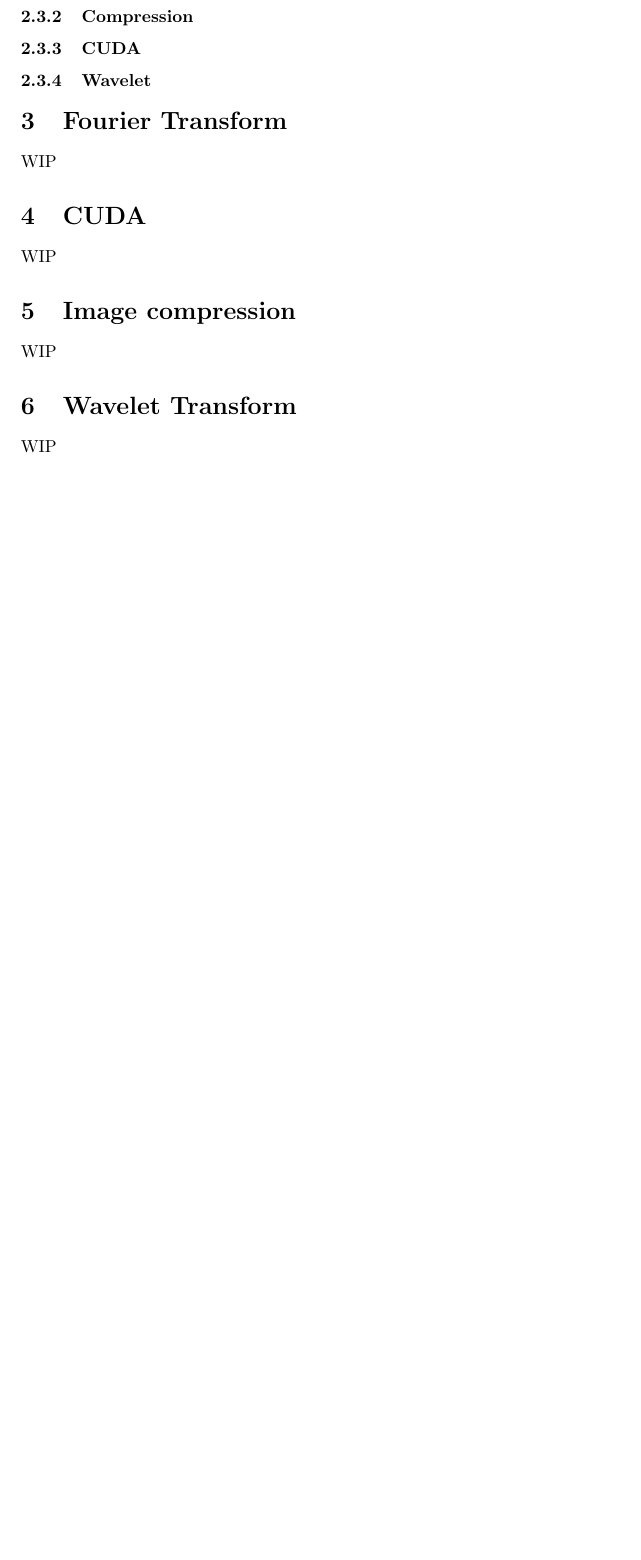
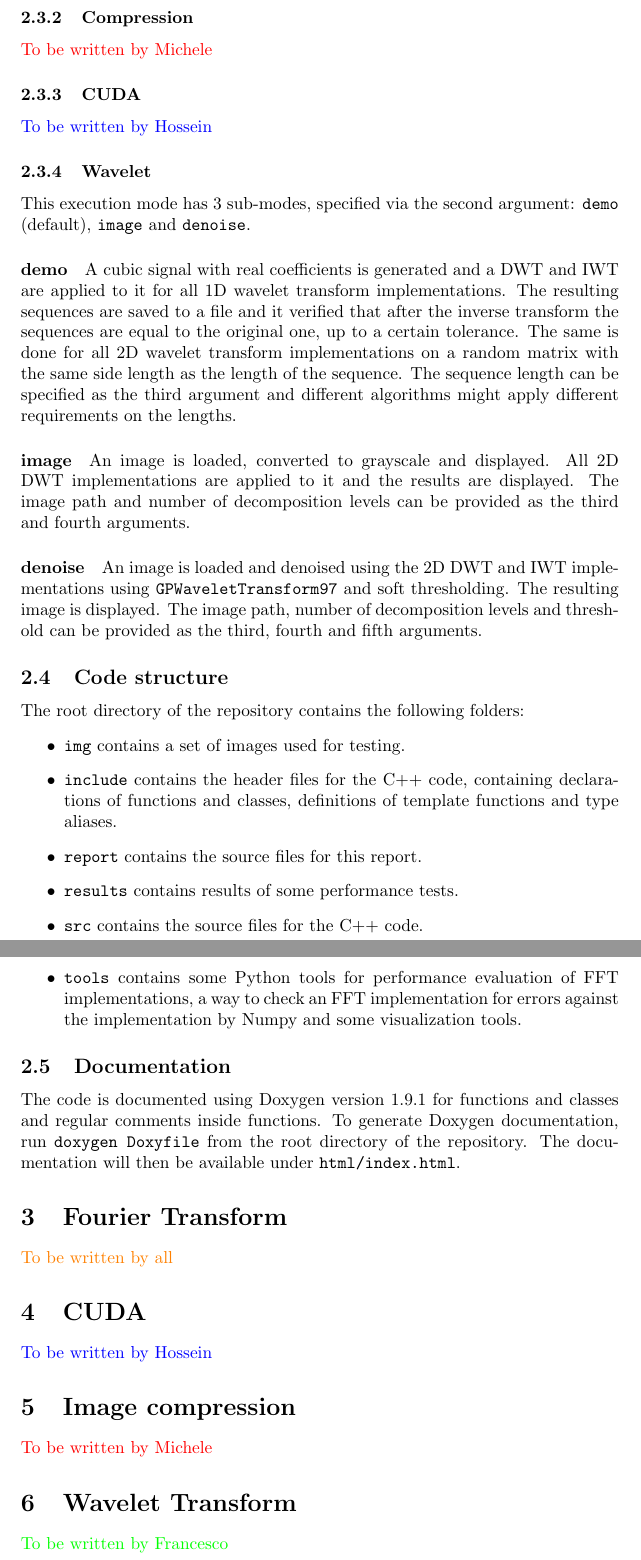
Before and after one commit to AMSC22-23/FFT-Pesce-Miotti-Allahakbari, a LaTeX document (report/main.tex, which reads report/sections/code.tex, report/sections/compression.tex, report/sections/cuda.tex): part of page 2 of 2 before the commit and two parts of pages 3 and 4 of 4 after it, the two joined at a grey line, cut so that both start at the same text, the shorter picture padded with empty space. Compiled offline with pdfLaTeX.

Commit message:
Update code section in the report

```diff
--- a/report/main.tex
+++ b/report/main.tex
@@ -1,8 +1,10 @@
 \documentclass{article}
-\usepackage{graphicx} % Required for inserting images
+
 \usepackage{amsmath}
 \usepackage{amssymb}
-\usepackage{listings}
+\usepackage{graphicx} % Required for inserting images
+\usepackage{listings} % Required for inserting code snippets
+\usepackage{xcolor} % Required for inserting colored text
 
 \title{Advanced Methods for Scientific Computing report}
 \author{Mohammadhossein Allahakbari, Michele Miotti, \\Francesco Pesce}
--- a/report/sections/code.tex
+++ b/report/sections/code.tex
@@ -23,12 +23,37 @@ Where [Flags] are:
 \end{itemize}
 
 \subsection{Running}
-To run the program, run \texttt{./fft [args]} while in the \texttt{build} directory. The first argument in [args] is mandatory and it should be \texttt{fft}, \texttt{compression}, \texttt{cuda} or \texttt{wavelet}. Based on the first argument, a different function is called and the program behaves differently.
+To run the program, run \texttt{./fft [args]} while in the \texttt{build} directory. The first argument in [args] is mandatory and it should be \texttt{fft}, \texttt{compression}, \texttt{cuda} or \texttt{wavelet}. Based on the first argument, a different execution mode is selected. Each execution mode serves as a demonstration of the implemented features in its corresponding area.
 
 \subsubsection{FFT}
+This execution mode generates a random signal with complex coefficients with the number of elements given as the second argument, which must be a power of 2. It has 4 sub-modes, specified via the third argument: \texttt{demo} (default), \texttt{bitReversalTest}, \texttt{scalingTest} and \texttt{timingTest}. All modes use OpenMP, and the maximum number of threads can be specified as the fourth argument.
+\paragraph{demo} All 1D direct and inverse Fourier Transform implementations are executed. Results of direct transforms are compared to those obtained with the classical $O(n^2)$ algorithm, checking that they are the same up to a certain tolerance. Results of inverse transforms are compared to the original sequence. The trivial 2D direct and inverse FFT algorithm is then applied to a random matrix with the same side length as the length of the sequence and the result of the inverse transform is compared to the original matrix.
+\paragraph{bitReversalTest} Two instances of \texttt{Mask\-Bit\-Reversal\-Algorithm} and \texttt{Fast\-Bit\-Reversal\-Algorithm} are tested on the sequence and their execution times are compared for all numbers of threads that are powers of 2 from 1 to the maximum number specified.
+\paragraph{scalingTest} An instance of \texttt{Iterative\-Fourier\-Transform\-Algorithm} is tested on the sequence. For all numbers of threads that are powers of 2 from 1 to the maximum number specified, execution times are speed-ups over the serial code are printed.
+\paragraph{timingTest} An instance of the algorithm specified as the fifth argument is tested on the sequence and its execution time for the maximum number of threads is printed in microseconds.
 
 \subsubsection{Compression}
+\textcolor{red}{To be written by Michele}
 
 \subsubsection{CUDA}
+\textcolor{blue}{To be written by Hossein}
 
 \subsubsection{Wavelet}
+This execution mode has 3 sub-modes, specified via the second argument: \texttt{demo} (default), \texttt{image} and \texttt{denoise}.
+\paragraph{demo} A cubic signal with real coefficients is generated and a DWT and IWT are applied to it for all 1D wavelet transform implementations. The resulting sequences are saved to a file and it verified that after the inverse transform the sequences are equal to the original one, up to a certain tolerance. The same is done for all 2D wavelet transform implementations on a random matrix with the same side length as the length of the sequence. The sequence length can be specified as the third argument and different algorithms might apply different requirements on the lengths.
+\paragraph{image} An image is loaded, converted to grayscale and displayed. All 2D DWT implementations are applied to it and the results are displayed. The image path and number of decomposition levels can be provided as the third and fourth arguments.
+\paragraph{denoise} An image is loaded and denoised using the 2D DWT and IWT implementations using \texttt{GPWaveletTransform97} and soft thresholding. The resulting image is displayed. The image path, number of decomposition levels and threshold can be provided as the third, fourth and fifth arguments.
+
+\subsection{Code structure}
+The root directory of the repository contains the following folders:
+\begin{itemize}
+    \item \texttt{img} contains a set of images used for testing.
+    \item \texttt{include} contains the header files for the C++ code, containing declarations of functions and classes, definitions of template functions and type aliases.
+    \item \texttt{report} contains the source files for this report.
+    \item \texttt{results} contains results of some performance tests.
+    \item \texttt{src} contains the source files for the C++ code.
+    \item \texttt{tools} contains some Python tools for performance evaluation of FFT implementations, a way to check an FFT implementation for errors against the implementation by Numpy and some visualization tools.
+\end{itemize}
+
+\subsection{Documentation}
+The code is documented using Doxygen version 1.9.1 for functions and classes and regular comments inside functions. To generate Doxygen documentation, run \texttt{doxygen Doxyfile} from the root directory of the repository. The documentation will then be available under \texttt{html/index.html}.
--- a/report/sections/compression.tex
+++ b/report/sections/compression.tex
@@ -1 +1 @@
-WIP
+\textcolor{red}{To be written by Michele}
--- a/report/sections/cuda.tex
+++ b/report/sections/cuda.tex
@@ -1 +1 @@
-WIP
+\textcolor{blue}{To be written by Hossein}
--- a/report/sections/fft.tex
+++ b/report/sections/fft.tex
@@ -1,2 +1,2 @@
-WIP
+\textcolor{orange}{To be written by all}
 % Mathematical background, classes, implemented algorithms, OpenMP, performance results
--- a/report/sections/intro.tex
+++ b/report/sections/intro.tex
@@ -1,2 +1,2 @@
-WIP
+\textcolor{orange}{To be written by all}
 % A quick description of what was implemented
--- a/report/sections/wavelet.tex
+++ b/report/sections/wavelet.tex
@@ -1 +1 @@
-WIP
+\textcolor{green}{To be written by Francesco}
```
